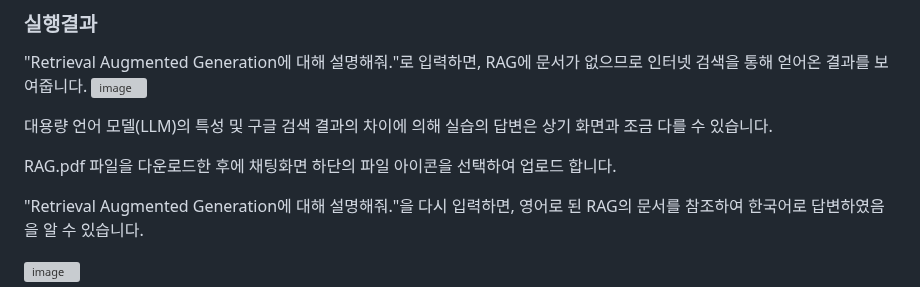
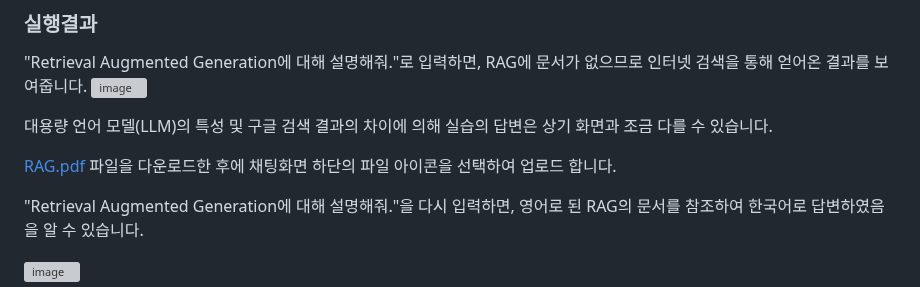
Before and after one commit to kyopark2014/rag-enhanced-searching, a Markdown page: README.md, the part around the change. Drawn GitHub-style; grey boxes are pictures that could not be loaded.

```diff
--- a/README.md
+++ b/README.md
@@ -317,7 +317,7 @@ def traslation_to_korean(llm, msg):
 
 대용량 언어 모델(LLM)의 특성 및 구글 검색 결과의 차이에 의해 실습의 답변은 상기 화면과 조금 다를 수 있습니다.
 
-RAG.pdf 파일을 다운로드한 후에 채팅화면 하단의 파일 아이콘을 선택하여 업로드 합니다.
+[RAG.pdf](./contents/RAG.pdf) 파일을 다운로드한 후에 채팅화면 하단의 파일 아이콘을 선택하여 업로드 합니다.
 
 "Retrieval Augmented Generation에 대해 설명해줘."을 다시 입력하면, 영어로 된 RAG의 문서를 참조하여 한국어로 답변하였음을 알 수 있습니다.
 
```
